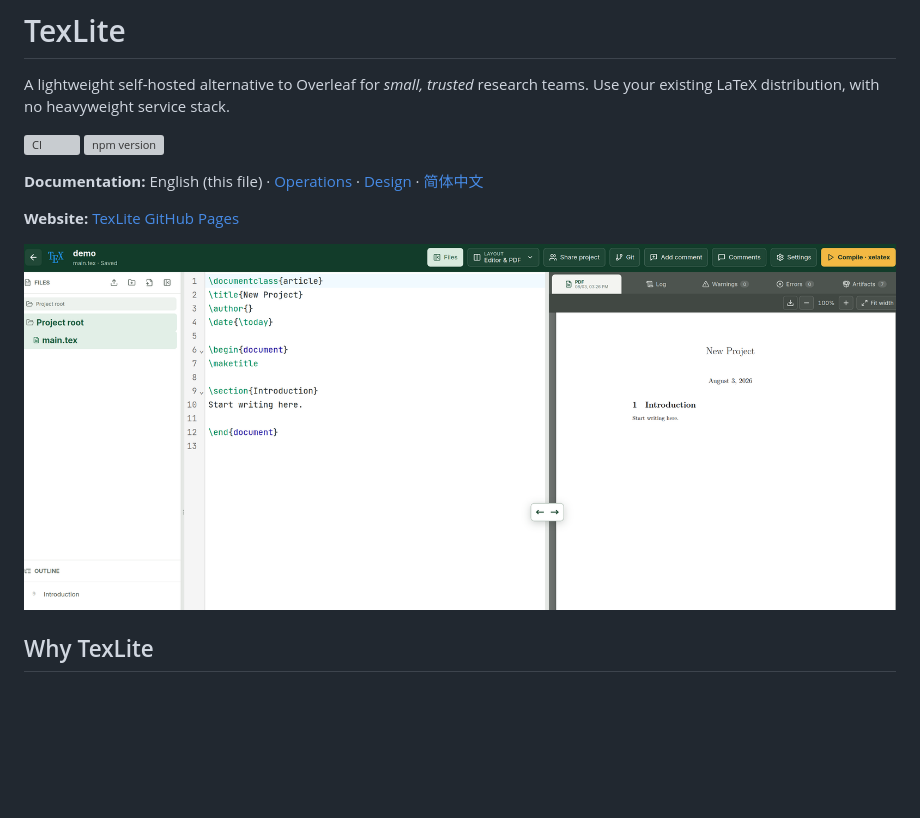
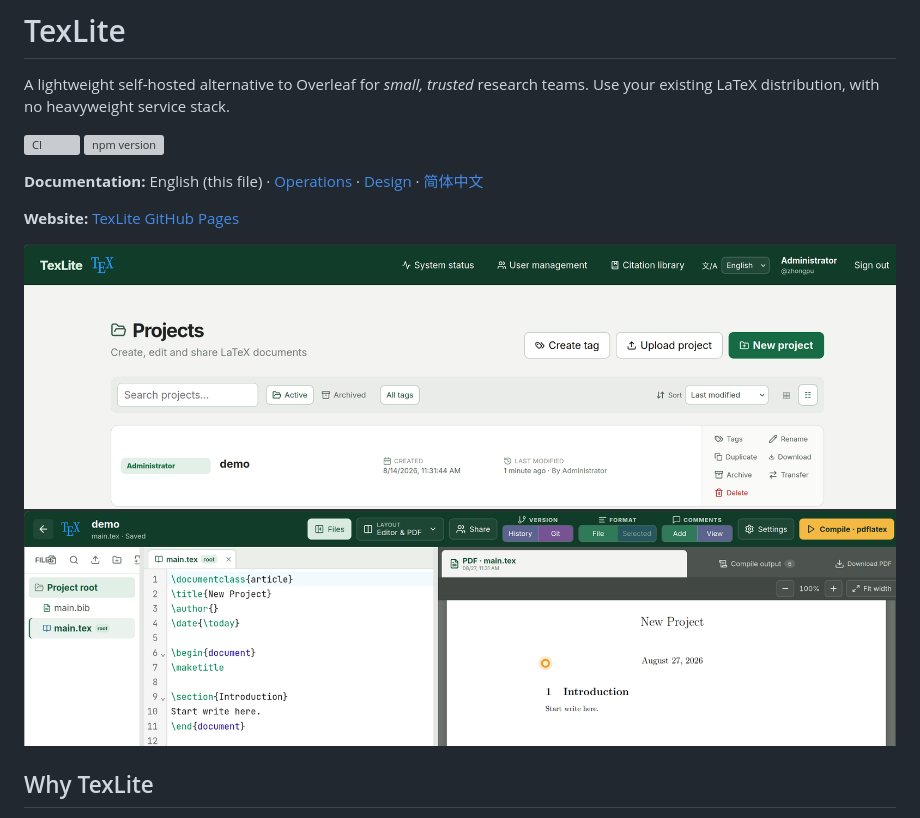
Before and after one commit to SWUFE-DB-Group/TexLite, a Markdown page: README.md, the part around the change. Rendered like a GitHub page; pictures changed too: preview-1.png (added), preview-2.png (added), preview.png (deleted); blank space fills up the shorter version; grey boxes are pictures that could not be loaded.

```diff
--- a/README.md
+++ b/README.md
@@ -10,7 +10,8 @@ teams. Use your existing LaTeX distribution, with no heavyweight service stack.
 
 **Website:** [TexLite GitHub Pages](https://swufe-db-group.github.io/TexLite/)
 
-![TexLite preview](preview.png)
+![TexLite workspace](preview-1.png)
+![TexLite project view](preview-2.png)
 
 ## Why TexLite
 
```
Also changed, not shown: README.zh-CN.md (+2 -1 lines), 1 other file.
